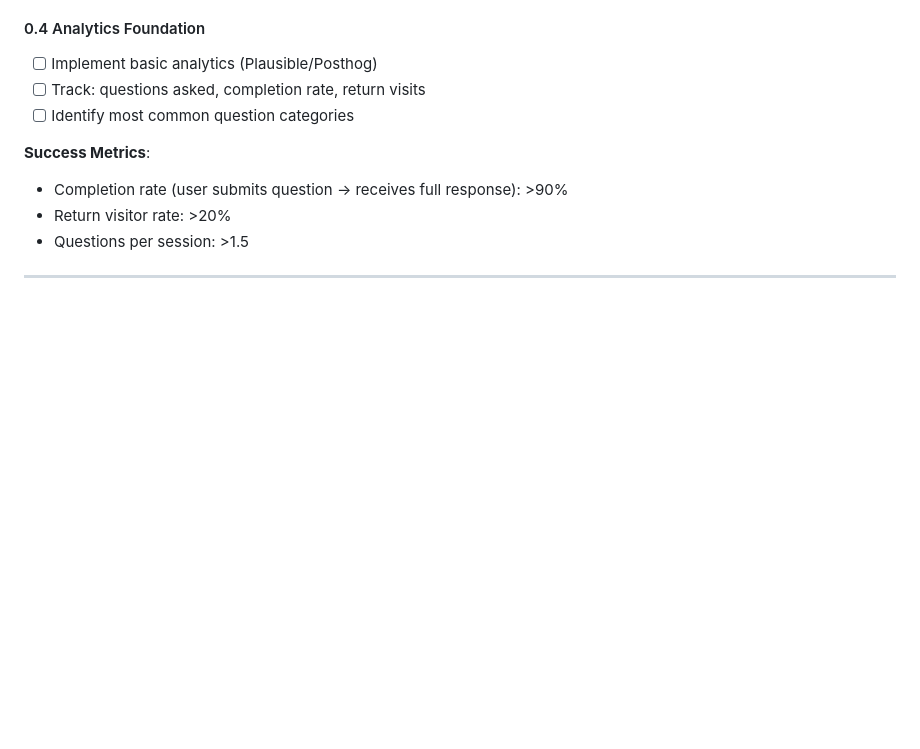
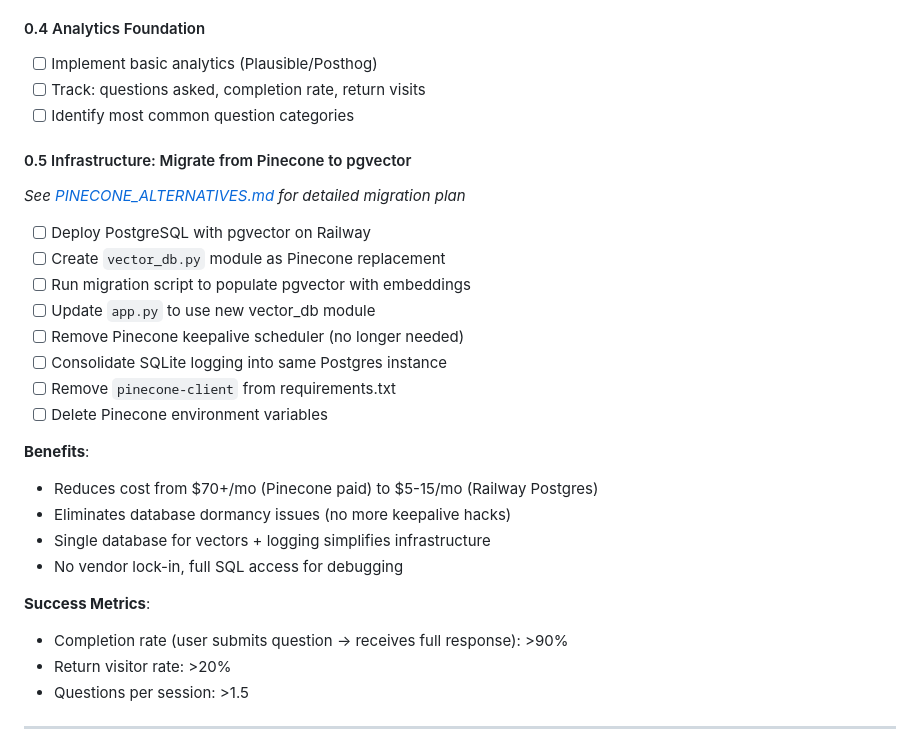
Before and after one commit to bberg/AI-Rabbi, a Markdown page: PRODUCT_ROADMAP.md, the part around the change. Drawn GitHub-style; blank space fills up the shorter version.

Commit message:
Add pgvector migration to Phase 0 roadmap
Links to PINECONE_ALTERNATIVES.md for detailed migration plan.
Includes cost savings ($70+ to $5-15/mo) and infrastructure
simplification benefits.

```diff
--- a/PRODUCT_ROADMAP.md
+++ b/PRODUCT_ROADMAP.md
@@ -233,6 +233,24 @@ Understanding who uses AI-Rabbi is critical for prioritization. Each archetype h
 - [ ] Implement basic analytics (Plausible/Posthog)
 - [ ] Track: questions asked, completion rate, return visits
 - [ ] Identify most common question categories
+
+#### 0.5 Infrastructure: Migrate from Pinecone to pgvector
+*See [PINECONE_ALTERNATIVES.md](./PINECONE_ALTERNATIVES.md) for detailed migration plan*
+
+- [ ] Deploy PostgreSQL with pgvector on Railway
+- [ ] Create `vector_db.py` module as Pinecone replacement
+- [ ] Run migration script to populate pgvector with embeddings
+- [ ] Update `app.py` to use new vector_db module
+- [ ] Remove Pinecone keepalive scheduler (no longer needed)
+- [ ] Consolidate SQLite logging into same Postgres instance
+- [ ] Remove `pinecone-client` from requirements.txt
+- [ ] Delete Pinecone environment variables
+
+**Benefits**:
+- Reduces cost from $70+/mo (Pinecone paid) to $5-15/mo (Railway Postgres)
+- Eliminates database dormancy issues (no more keepalive hacks)
+- Single database for vectors + logging simplifies infrastructure
+- No vendor lock-in, full SQL access for debugging
 
 **Success Metrics**:
 - Completion rate (user submits question → receives full response): >90%
```
